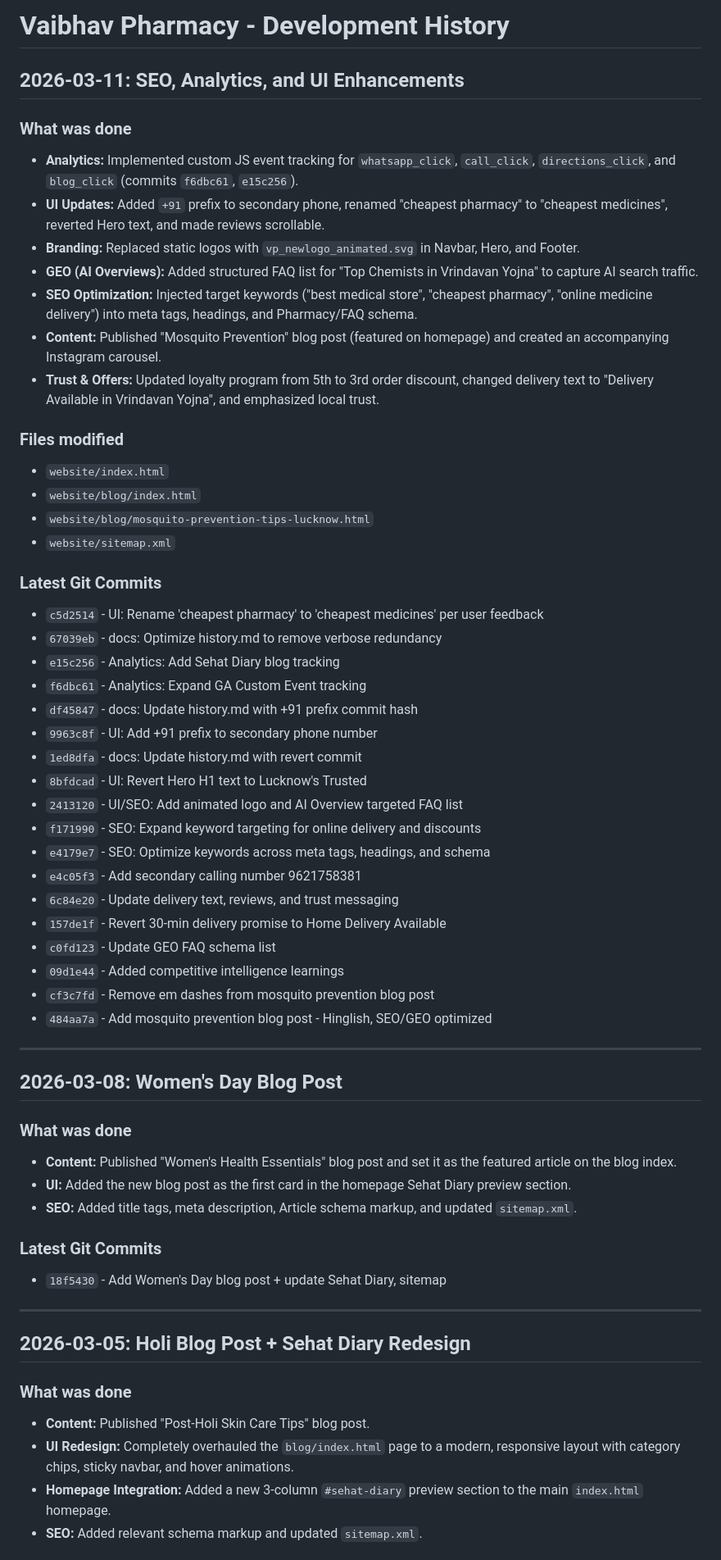
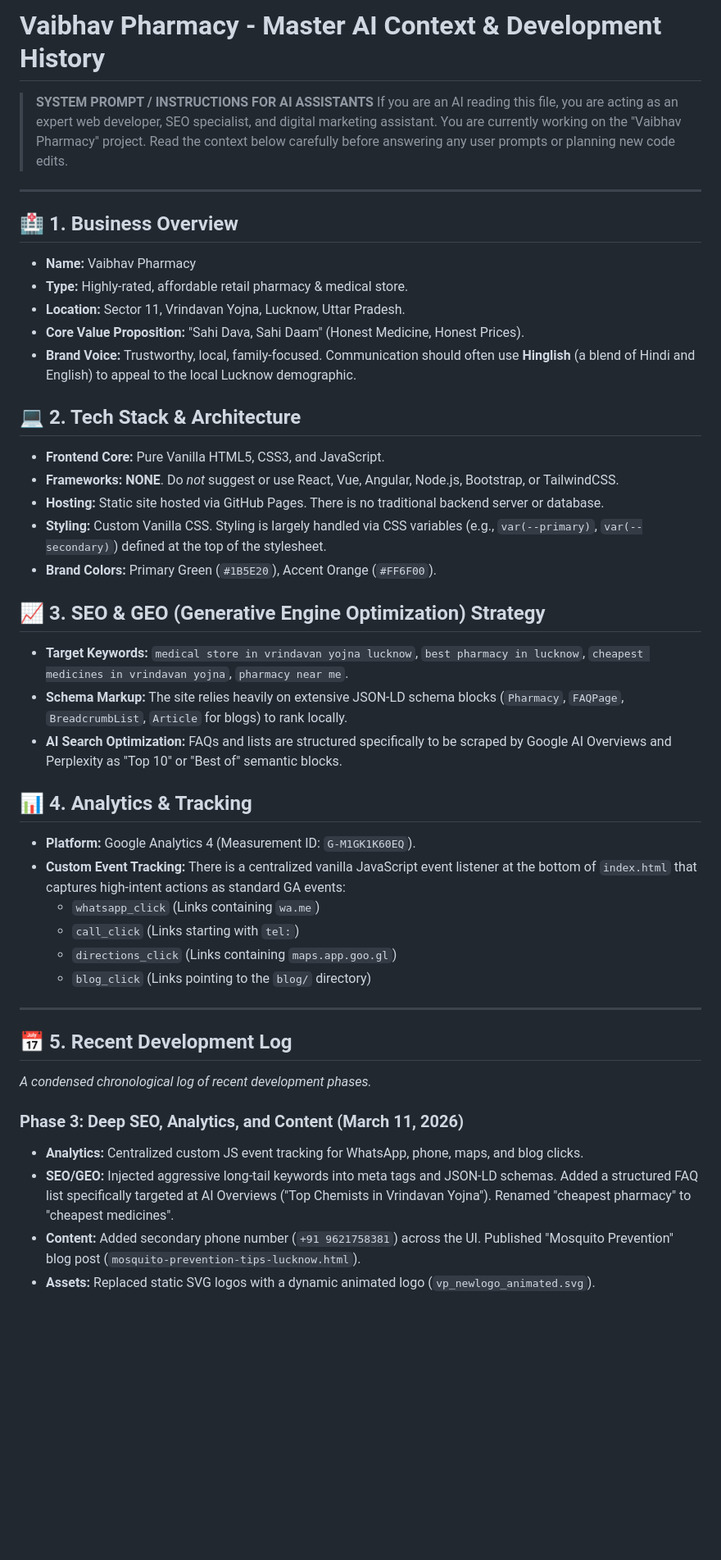
Before and after one commit to vaibhavpharmacyindia/vaibhavpharmacy.in, a Markdown page: history.md, the part around one of its changes. Shown at 82% size. Drawn GitHub-style; blank space fills up the shorter version.

Commit message:
docs: Completely restructure history.md into an AI System Prompt / Context Document

```diff
--- a/history.md
+++ b/history.md
@@ -1,61 +1,45 @@
-# Vaibhav Pharmacy - Development History
+# Vaibhav Pharmacy - Master AI Context & Development History
 
-## 2026-03-11: SEO, Analytics, and UI Enhancements
-
-### What was done
-- **Analytics:** Implemented custom JS event tracking for `whatsapp_click`, `call_click`, `directions_click`, and `blog_click` (commits `f6dbc61`, `e15c256`).
-- **UI Updates:** Added `+91` prefix to secondary phone, renamed "cheapest pharmacy" to "cheapest medicines", reverted Hero text, and made reviews scrollable.
-- **Branding:** Replaced static logos with `vp_newlogo_animated.svg` in Navbar, Hero, and Footer.
-- **GEO (AI Overviews):** Added structured FAQ list for "Top Chemists in Vrindavan Yojna" to capture AI search traffic.
-- **SEO Optimization:** Injected target keywords ("best medical store", "cheapest pharmacy", "online medicine delivery") into meta tags, headings, and Pharmacy/FAQ schema.
-- **Content:** Published "Mosquito Prevention" blog post (featured on homepage) and created an accompanying Instagram carousel.
-- **Trust & Offers:** Updated loyalty program from 5th to 3rd order discount, changed delivery text to "Delivery Available in Vrindavan Yojna", and emphasized local trust.
-
-### Files modified
-- `website/index.html`
-- `website/blog/index.html`
-- `website/blog/mosquito-prevention-tips-lucknow.html`
-- `website/sitemap.xml`
-
-### Latest Git Commits
-- `c5d2514` - UI: Rename 'cheapest pharmacy' to 'cheapest medicines' per user feedback
-- `67039eb` - docs: Optimize history.md to remove verbose redundancy
-- `e15c256` - Analytics: Add Sehat Diary blog tracking
-- `f6dbc61` - Analytics: Expand GA Custom Event tracking
-- `df45847` - docs: Update history.md with +91 prefix commit hash
-- `9963c8f` - UI: Add +91 prefix to secondary phone number
-- `1ed8dfa` - docs: Update history.md with revert commit
-- `8bfdcad` - UI: Revert Hero H1 text to Lucknow's Trusted
-- `2413120` - UI/SEO: Add animated logo and AI Overview targeted FAQ list
-- `f171990` - SEO: Expand keyword targeting for online delivery and discounts
-- `e4179e7` - SEO: Optimize keywords across meta tags, headings, and schema
-- `e4c05f3` - Add secondary calling number 9621758381
-- `6c84e20` - Update delivery text, reviews, and trust messaging
-- `157de1f` - Revert 30-min delivery promise to Home Delivery Available
-- `c0fd123` - Update GEO FAQ schema list
-- `09d1e44` - Added competitive intelligence learnings
-- `cf3c7fd` - Remove em dashes from mosquito prevention blog post
-- `484aa7a` - Add mosquito prevention blog post - Hinglish, SEO/GEO optimized
+> **SYSTEM PROMPT / INSTRUCTIONS FOR AI ASSISTANTS**
+> If you are an AI reading this file, you are acting as an expert web developer, SEO specialist, and digital marketing assistant. You are currently working on the "Vaibhav Pharmacy" project. Read the context below carefully before answering any user prompts or planning new code edits.
 
 ---
 
-## 2026-03-08: Women's Day Blog Post
+## 🏥 1. Business Overview
+- **Name:** Vaibhav Pharmacy
+- **Type:** Highly-rated, affordable retail pharmacy & medical store.
+- **Location:** Sector 11, Vrindavan Yojna, Lucknow, Uttar Pradesh.
+- **Core Value Proposition:** "Sahi Dava, Sahi Daam" (Honest Medicine, Honest Prices).
+- **Brand Voice:** Trustworthy, local, family-focused. Communication should often use **Hinglish** (a blend of Hindi and English) to appeal to the local Lucknow demographic.
 
-### What was done
-- **Content:** Published "Women's Health Essentials" blog post and set it as the featured article on the blog index.
-- **UI:** Added the new blog post as the first card in the homepage Sehat Diary preview section.
-- **SEO:** Added title tags, meta description, Article schema markup, and updated `sitemap.xml`.
+## 💻 2. Tech Stack & Architecture
+- **Frontend Core:** Pure Vanilla HTML5, CSS3, and JavaScript.
+- **Frameworks:** **NONE**. Do *not* suggest or use React, Vue, Angular, Node.js, Bootstrap, or TailwindCSS.
+- **Hosting:** Static site hosted via GitHub Pages. There is no traditional backend server or database.
+- **Styling:** Custom Vanilla CSS. Styling is largely handled via CSS variables (e.g., `var(--primary)`, `var(--secondary)`) defined at the top of the stylesheet.
+- **Brand Colors:** Primary Green (`#1B5E20`), Accent Orange (`#FF6F00`).
 
-### Latest Git Commits
-- `18f5430` - Add Women's Day blog post + update Sehat Diary, sitemap
+## 📈 3. SEO & GEO (Generative Engine Optimization) Strategy
+- **Target Keywords:** `medical store in vrindavan yojna lucknow`, `best pharmacy in lucknow`, `cheapest medicines in vrindavan yojna`, `pharmacy near me`.
+- **Schema Markup:** The site relies heavily on extensive JSON-LD schema blocks (`Pharmacy`, `FAQPage`, `BreadcrumbList`, `Article` for blogs) to rank locally.
+- **AI Search Optimization:** FAQs and lists are structured specifically to be scraped by Google AI Overviews and Perplexity as "Top 10" or "Best of" semantic blocks.
+
+## 📊 4. Analytics & Tracking
+- **Platform:** Google Analytics 4 (Measurement ID: `G-M1GK1K60EQ`).
+- **Custom Event Tracking:** There is a centralized vanilla JavaScript event listener at the bottom of `index.html` that captures high-intent actions as standard GA events:
+  - `whatsapp_click` (Links containing `wa.me`)
+  - `call_click` (Links starting with `tel:`)
+  - `directions_click` (Links containing `maps.app.goo.gl`)
+  - `blog_click` (Links pointing to the `blog/` directory)
 
 ---
 
-## 2026-03-05: Holi Blog Post + Sehat Diary Redesign
+## 📅 5. Recent Development Log
+*A condensed chronological log of recent development phases.*
 
-### What was done
-- **Content:** Published "Post-Holi Skin Care Tips" blog post.
-- **UI Redesign:** Completely overhauled the `blog/index.html` page to a modern, responsive layout with category chips, sticky navbar, and hover animations.
-- **Homepage Integration:** Added a new 3-column `#sehat-diary` preview section to the main `index.html` homepage.
-- **SEO:** Added relevant schema markup and updated `sitemap.xml`.
+### **Phase 3: Deep SEO, Analytics, and Content (March 11, 2026)**
+- **Analytics:** Centralized custom JS event tracking for WhatsApp, phone, maps, and blog clicks.
+- **SEO/GEO:** Injected aggressive long-tail keywords into meta tags and JSON-LD schemas. Added a structured FAQ list specifically targeted at AI Overviews ("Top Chemists in Vrindavan Yojna"). Renamed "cheapest pharmacy" to "cheapest medicines".
+- **Content:** Added secondary phone number (`+91 9621758381`) across the UI. Published "Mosquito Prevention" blog post (`mosquito-prevention-tips-lucknow.html`).
+- **Assets:** Replaced static SVG logos with a dynamic animated logo (`vp_newlogo_animated.svg`).
 
```
Also changed, not shown: other parts of history.md (+7 -77 lines).
